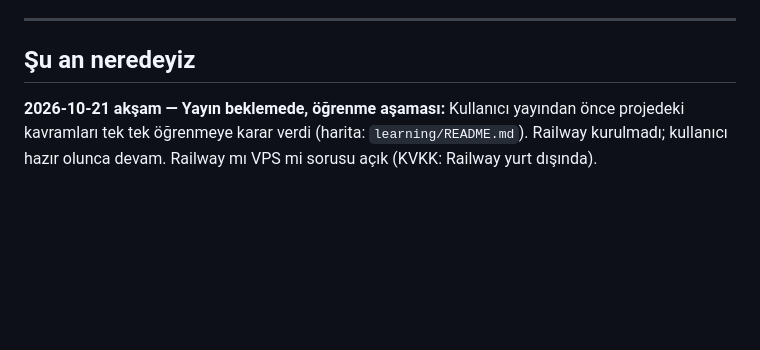
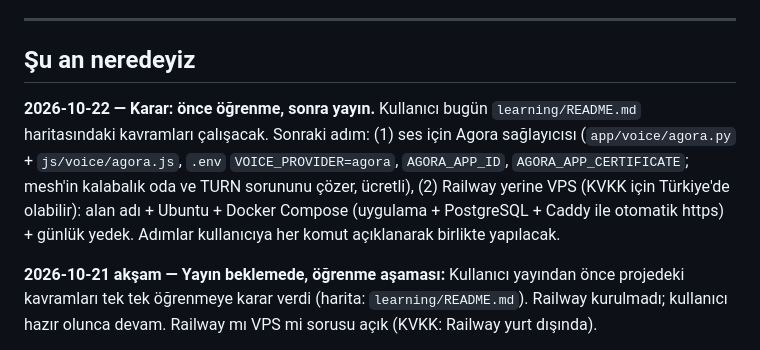
Before and after one commit to tahayasinakbay460-spec/Muti, a Markdown page: GECMIS.md, the part around the change. GitHub-like rendering; blank space fills up the shorter version.

Commit message:
Record plan: learning first, then Agora and VPS launch

```diff
--- a/GECMIS.md
+++ b/GECMIS.md
@@ -8,6 +8,8 @@ Projede yapılan işlerin kaydı.
 ---
 
 ## Şu an neredeyiz
+
+**2026-10-22 — Karar: önce öğrenme, sonra yayın.** Kullanıcı bugün `learning/README.md` haritasındaki kavramları çalışacak. Sonraki adım: (1) ses için Agora sağlayıcısı (`app/voice/agora.py` + `js/voice/agora.js`, `.env` `VOICE_PROVIDER=agora`, `AGORA_APP_ID`, `AGORA_APP_CERTIFICATE`; mesh'in kalabalık oda ve TURN sorununu çözer, ücretli), (2) Railway yerine VPS (KVKK için Türkiye'de olabilir): alan adı + Ubuntu + Docker Compose (uygulama + PostgreSQL + Caddy ile otomatik https) + günlük yedek. Adımlar kullanıcıya her komut açıklanarak birlikte yapılacak.
 
 **2026-10-21 akşam — Yayın beklemede, öğrenme aşaması:** Kullanıcı yayından önce projedeki kavramları tek tek öğrenmeye karar verdi (harita: `learning/README.md`). Railway kurulmadı; kullanıcı hazır olunca devam. Railway mı VPS mi sorusu açık (KVKK: Railway yurt dışında).
 
```
